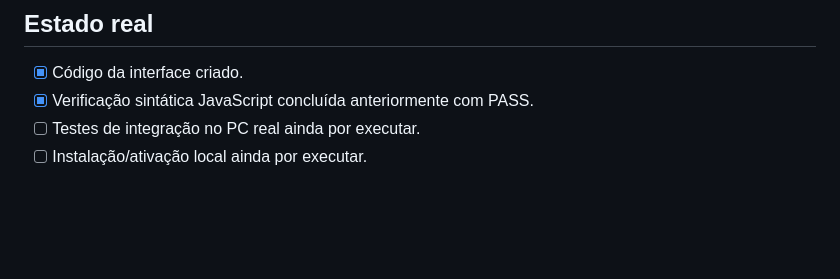
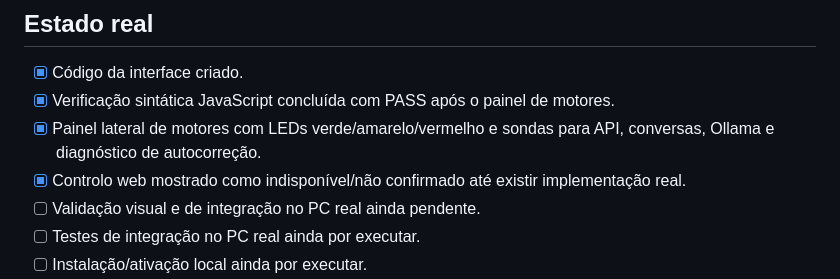
Before and after one commit to AndreVazao/DGM-Cockpit-Frontend, a Markdown page: README.md, the part around the change. Rendered like a GitHub page; blank space fills up the shorter version.

Commit message:
docs: record motor LED panel and validation status

```diff
--- a/README.md
+++ b/README.md
@@ -14,7 +14,10 @@ Interface provisória, simples e exclusiva para utilizar no PC local: enviar pro
 
 ## Estado real
 - [x] Código da interface criado.
-- [x] Verificação sintática JavaScript concluída anteriormente com PASS.
+- [x] Verificação sintática JavaScript concluída com PASS após o painel de motores.
+- [x] Painel lateral de motores com LEDs verde/amarelo/vermelho e sondas para API, conversas, Ollama e diagnóstico de autocorreção.
+- [x] Controlo web mostrado como indisponível/não confirmado até existir implementação real.
+- [ ] Validação visual e de integração no PC real ainda pendente.
 - [ ] Testes de integração no PC real ainda por executar.
 - [ ] Instalação/ativação local ainda por executar.
 - [ ] Capacidades de resposta e execução do DGM-MAT têm de ser validadas separadamente; a interface não transforma respostas de fallback em inteligência geral.
```
